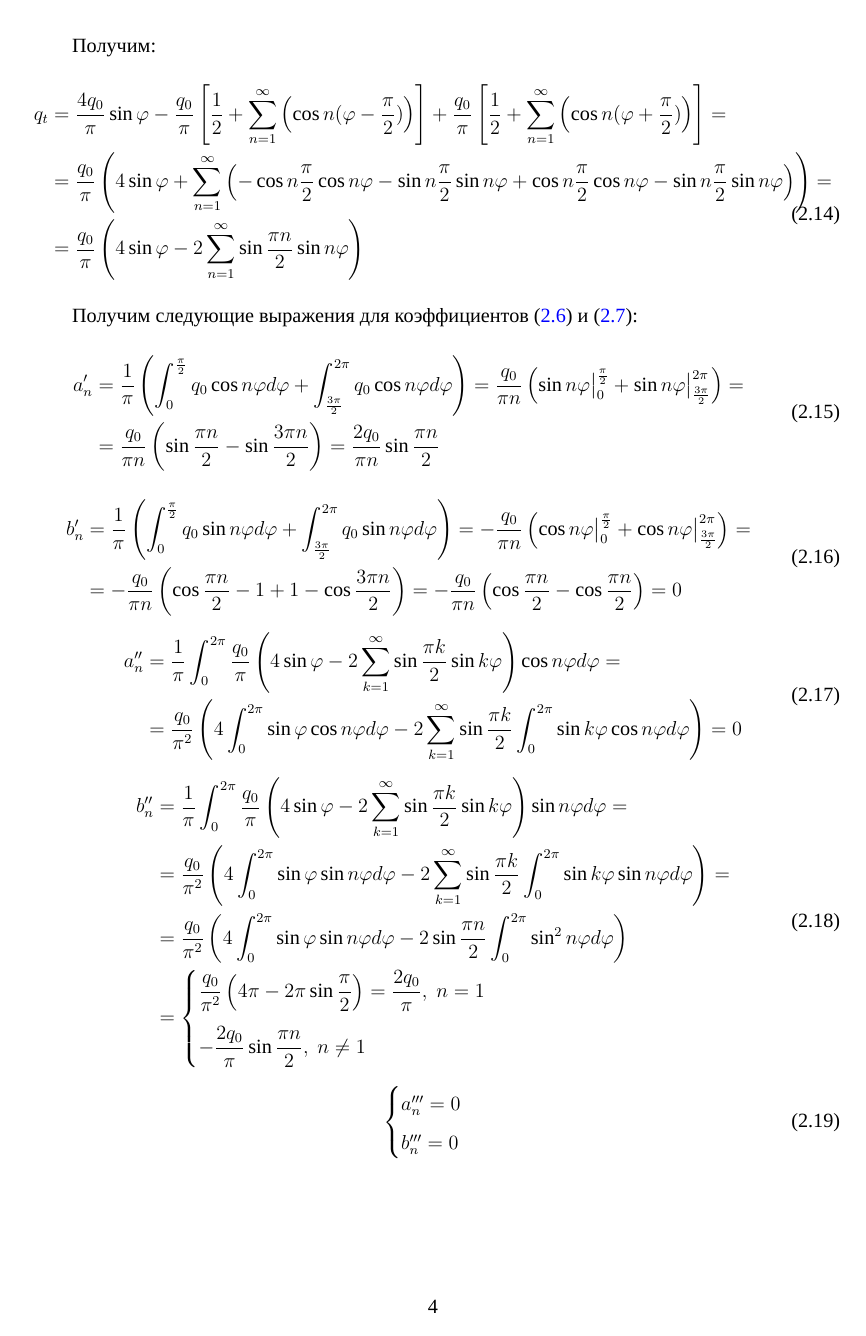
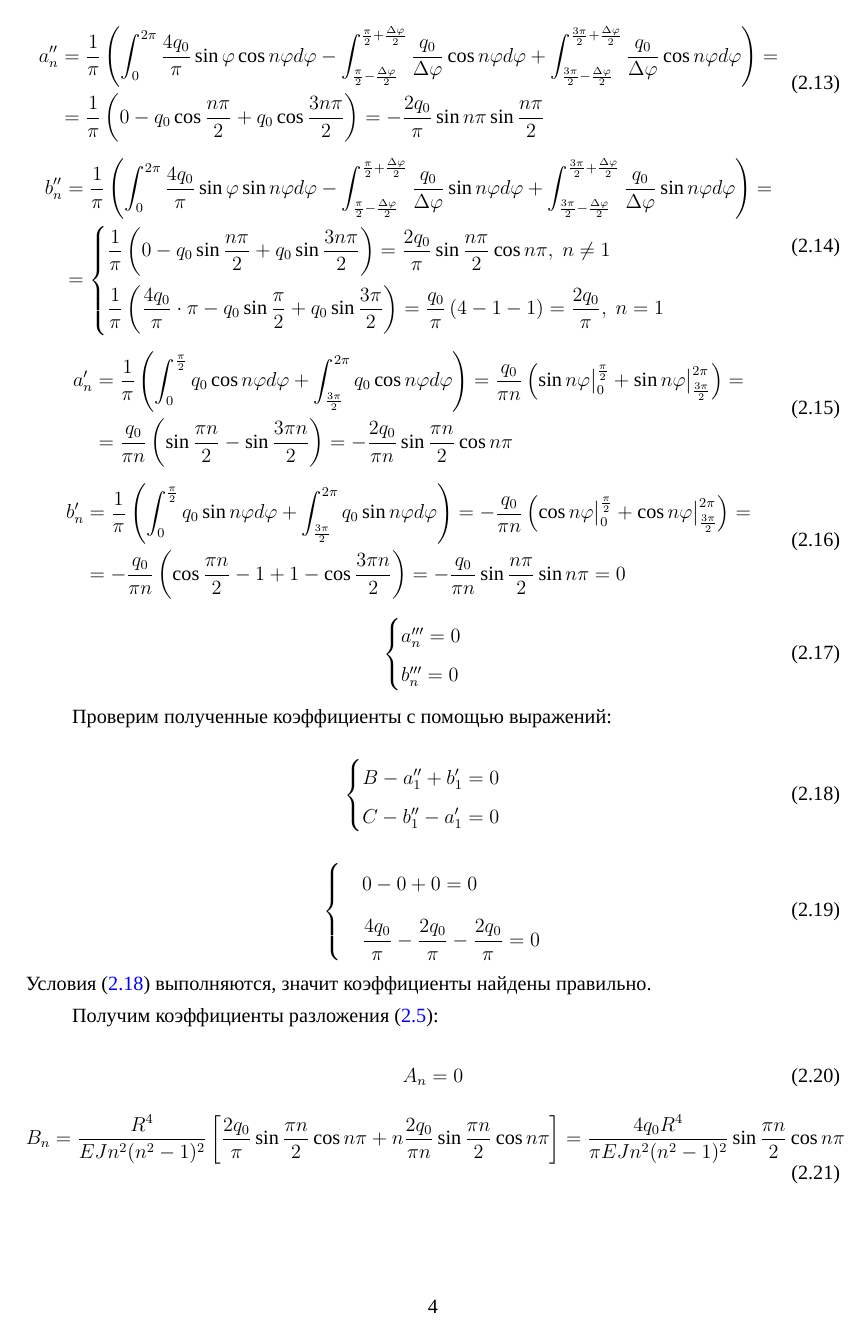
Before and after one commit to Wolfsanek2/BMSTU, a LaTeX document (semester 8/Строймех/ДЗ2/Строймех ДЗ2 Latex/main.tex, which reads semester 8/Строймех/ДЗ2/Строймех ДЗ2 Latex/mainpart.tex): page 4 of 7 before the commit and page 4 of 6 after it. Compiled offline with XeLaTeX; a missing font is replaced by an installed copy or a similar font.

Commit message:
task 2 fixed

```diff
--- a/semester 8/Строймех/ДЗ2/Строймех ДЗ2 Latex/mainpart.tex
+++ b/semester 8/Строймех/ДЗ2/Строймех ДЗ2 Latex/mainpart.tex
@@ -134,10 +121,0 @@
-Получим:
-\begin{equation}
-    \label{eq12}
-    \begin{split}
-        q_t & = \frac{4q_0}{\pi} \sin \phi - \frac{q_0}{\pi} \left[ \frac{1}{2} + \sum_{n = 1}^{\infty} \left( \cos n (\phi - \frac{\pi}{2}) \right) \right] + \frac{q_0}{\pi} \left[ \frac{1}{2} + \sum_{n = 1}^{\infty} \left( \cos n (\phi + \frac{\pi}{2}) \right) \right] =
-        \\
-        & = \frac{q_0}{\pi} \left( 4 \sin \phi + \sum_{n = 1}^{\infty} \left( -\cos n \frac{\pi}{2} \cos n \phi - \sin n \frac{\pi}{2} \sin n \phi + \cos n \frac{\pi}{2} \cos n \phi - \sin n \frac{\pi}{2} \sin n \phi \right) \right) =
-        \\
-        & = \frac{q_0}{\pi} \left( 4 \sin \phi - 2\sum_{n = 1}^{\infty} \sin\frac{\pi n}{2} \sin n \phi \right)
-    \end{split}
@@ -147,9 +135,30 @@
+\begin{equation}
+    \label{eq8.3}
+    \begin{split}
+        a_n'' & = \frac{1}{\pi} \left( \int_{0}^{2\pi} \frac{4q_0}{\pi}\sin \phi \cos n\phi d\phi - \int_{\frac{\pi}{2} - \frac{\Delta\phi}{2}}^{\frac{\pi}{2} + \frac{\Delta\phi}{2}}\frac{q_0}{\Delta \phi} \cos n\phi d\phi + \int_{\frac{3\pi}{2} - \frac{\Delta\phi}{2}}^{\frac{3\pi}{2} + \frac{\Delta\phi}{2}}\frac{q_0}{\Delta \phi} \cos n\phi d\phi \right) =
+        \\
+        & = \frac{1}{\pi} \left( 0 - q_0 \cos \frac{n\pi}{2} + q_0 \cos \frac{3n\pi}{2} \right) = - \frac{2q_0}{\pi} \sin n\pi \sin \frac{n\pi}{2}
+    \end{split}
+\end{equation}
+\begin{equation}
+    \label{eq8.4}
+    \begin{split}
+        b_n'' & = \frac{1}{\pi} \left( \int_{0}^{2\pi} \frac{4q_0}{\pi}\sin \phi \sin n\phi d\phi - \int_{\frac{\pi}{2} - \frac{\Delta\phi}{2}}^{\frac{\pi}{2} + \frac{\Delta\phi}{2}}\frac{q_0}{\Delta \phi} \sin n\phi d\phi + \int_{\frac{3\pi}{2} - \frac{\Delta\phi}{2}}^{\frac{3\pi}{2} + \frac{\Delta\phi}{2}}\frac{q_0}{\Delta \phi} \sin n\phi d\phi \right) =
+        \\
+        & =
+        \begin{cases}
+            \displaystyle \frac{1}{\pi} \left( 0 - q_0 \sin \frac{n\pi}{2} + q_0 \sin \frac{3n\pi}{2} \right) = \frac{2q_0}{\pi} \sin \frac{n\pi}{2} \cos n\pi, \; n \neq 1
+            \\[10pt]
+            \displaystyle \frac{1}{\pi} \left( \frac{4q_0}{\pi} \cdot \pi - q_0 \sin \frac{\pi}{2} + q_0 \sin \frac{3\pi}{2} \right) = \frac{q_0}{\pi} \left( 4 - 1 - 1 \right) = \frac{2q_0}{\pi}, \; n = 1
+        \end{cases}
+    \end{split}
+\end{equation}
 \begin{equation}
     \label{eq12.1}
     \begin{split}
         a_n' & = \frac{1}{\pi} \left( \int_{0}^{\frac{\pi}{2}} q_0 \cos n\phi d\phi + \int_{\frac{3\pi}{2}}^{2\pi} q_0\cos n\phi d\phi \right) = \frac{q_0}{\pi n} \left( \sin n \phi \big|_{0}^{\frac{\pi}{2}} + \sin n \phi \big|_{\frac{3\pi}{2}}^{2\pi} \right) =
         \\
-        & = \frac{q_0}{\pi n} \left( \sin \frac{\pi n}{2} - \sin \frac{3\pi n}{2} \right) = \frac{2q_0}{\pi n} \sin \frac{\pi n}{2}
+        & = \frac{q_0}{\pi n} \left( \sin \frac{\pi n}{2} - \sin \frac{3\pi n}{2} \right) = - \frac{2q_0}{\pi n} \sin \frac{\pi n}{2} \cos n\pi
     \end{split}
 \end{equation}
 \begin{equation}
@@ -157,32 +166,7 @@
     \begin{split}
         b_n' & = \frac{1}{\pi} \left( \int_{0}^{\frac{\pi}{2}} q_0 \sin n\phi d\phi + \int_{\frac{3\pi}{2}}^{2\pi} q_0 \sin n\phi d\phi \right) = -\frac{q_0}{\pi n} \left( \cos n\phi \big|_{0}^{\frac{\pi}{2}} + \cos n\phi \big|_{\frac{3\pi}{2}}^{2\pi} \right) =
         \\
-        & = -\frac{q_0}{\pi n} \left( \cos \frac{\pi n}{2} - 1 + 1 - \cos \frac{3\pi n}{2} \right) = -\frac{q_0}{\pi n} \left( \cos \frac{\pi n}{2} - \cos \frac{\pi n}{2} \right) = 0
-    \end{split}
-\end{equation}
-\begin{equation}
-    \label{eq12.3}
-    \begin{split}
-        a_n'' & = \frac{1}{\pi} \int_{0}^{2\pi} \frac{q_0}{\pi} \left( 4\sin \phi - 2 \sum_{k=1}^{\infty} \sin \frac{\pi k}{2} \sin k\phi \right) \cos n\phi d\phi =
-        \\
-        & = \frac{q_0}{\pi^2} \left( 4\int_{0}^{2\pi} \sin\phi \cos n\phi d\phi - 2\sum_{k=1}^{\infty} \sin \frac{\pi k}{2} \int_{0}^{2\pi} \sin k\phi \cos n\phi d\phi \right) = 0
-    \end{split}
-\end{equation}
-\begin{equation}
-    \label{eq12.4}
-    \begin{split}
-        b_n'' & = \frac{1}{\pi} \int_{0}^{2\pi} \frac{q_0}{\pi} \left( 4\sin \phi - 2 \sum_{k=1}^{\infty} \sin \frac{\pi k}{2} \sin k\phi \right) \sin n\phi d\phi =
-        \\
-        & = \frac{q_0}{\pi^2} \left( 4\int_{0}^{2\pi} \sin\phi \sin n\phi d\phi - 2\sum_{k=1}^{\infty} \sin \frac{\pi k}{2} \int_{0}^{2\pi} \sin k\phi \sin n\phi d\phi \right) =
-        \\
-        & = \frac{q_0}{\pi^2} \left( 4\int_{0}^{2\pi} \sin \phi \sin n\phi d\phi - 2\sin \frac{\pi n}{2} \int_{0}^{2\pi} \sin^2 n\phi d\phi \right)
-        \\
-        & =
-        \begin{cases}
-            \displaystyle \frac{q_0}{\pi^2} \left( 4\pi - 2\pi \sin \frac{\pi}{2} \right) = \frac{2q_0}{\pi}, \; n = 1
-            \\[10pt]
-            \displaystyle -\frac{2q_0}{\pi} \sin \frac{\pi n}{2}, \; n \neq 1
-        \end{cases}
+        & = -\frac{q_0}{\pi n} \left( \cos \frac{\pi n}{2} - 1 + 1 - \cos \frac{3\pi n}{2} \right) = - \frac{q_0}{\pi n} \sin \frac{n\pi}{2} \sin n\pi = 0
     \end{split}
 \end{equation}
 \begin{equation}
@@ -218,7 +204,7 @@
 \end{equation}
 \begin{equation}
     \label{eq12.7}
-    B_n = \frac{R^4}{EJn^2(n^2 - 1)^2} \left[ -\frac{2q_0}{\pi} \sin \frac{\pi n}{2} -n \frac{2q_0}{\pi n} \sin \frac{\pi n}{2} \right] = -\frac{4q_0R^4}{\pi EJn^2(n^2 - 1)^2} \sin \frac{\pi n}{2}
+    B_n = \frac{R^4}{EJn^2(n^2 - 1)^2} \left[ \frac{2q_0}{\pi} \sin \frac{\pi n}{2} \cos n\pi + n \frac{2q_0}{\pi n} \sin \frac{\pi n}{2} \cos n\pi \right] = \frac{4q_0R^4}{\pi EJn^2(n^2 - 1)^2} \sin \frac{\pi n}{2} \cos n\pi
 \end{equation}
 
 Получим следующее разложение функции касательных перемещений:
```
Also changed, not shown: semester 8/Строймех/ДЗ2/Строймех ДЗ2 Latex/main.pdf, semester 8/Строймех/ДЗ2/Строймех ДЗ2 Latex/mainpart.tex (38 more changed lines), 10 other files.
